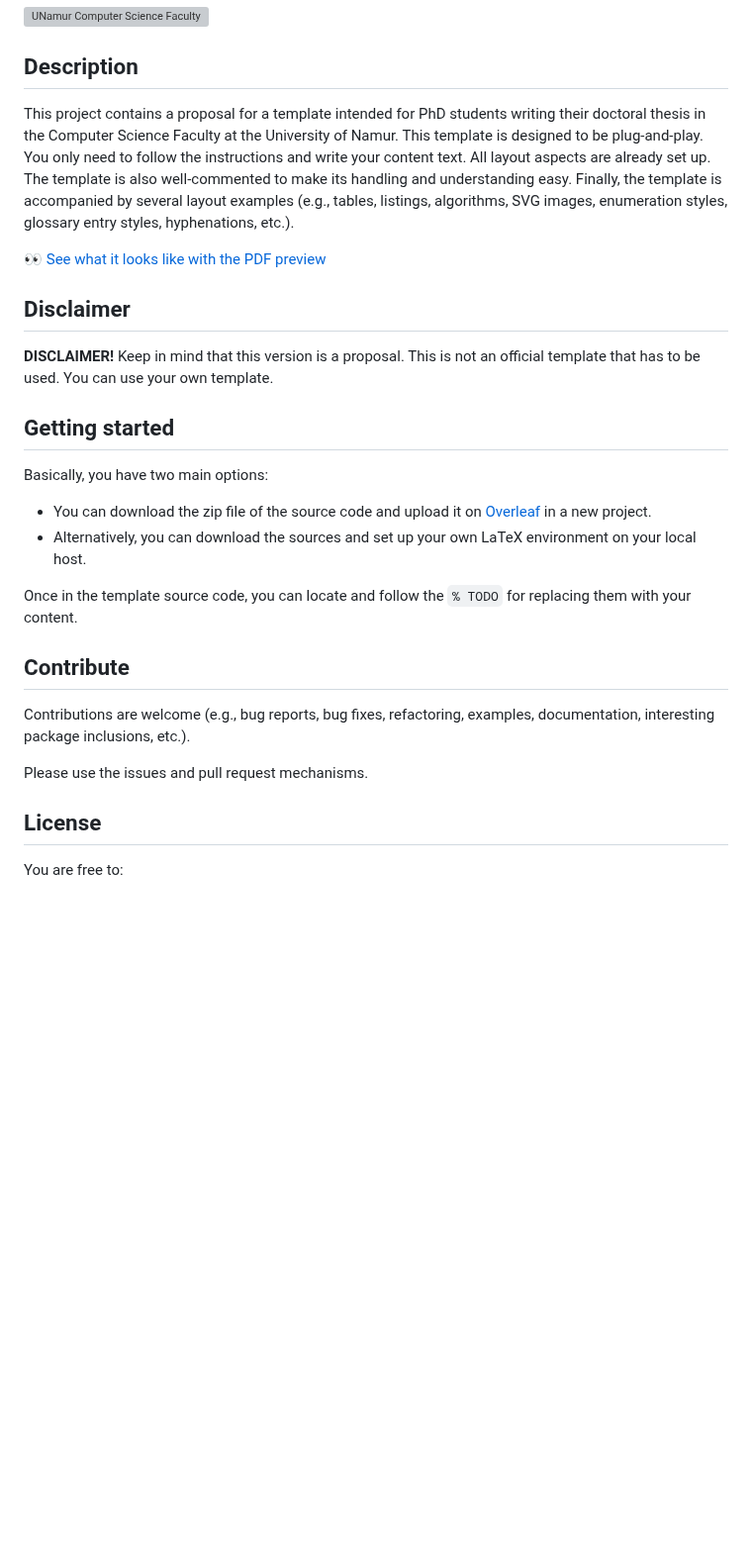
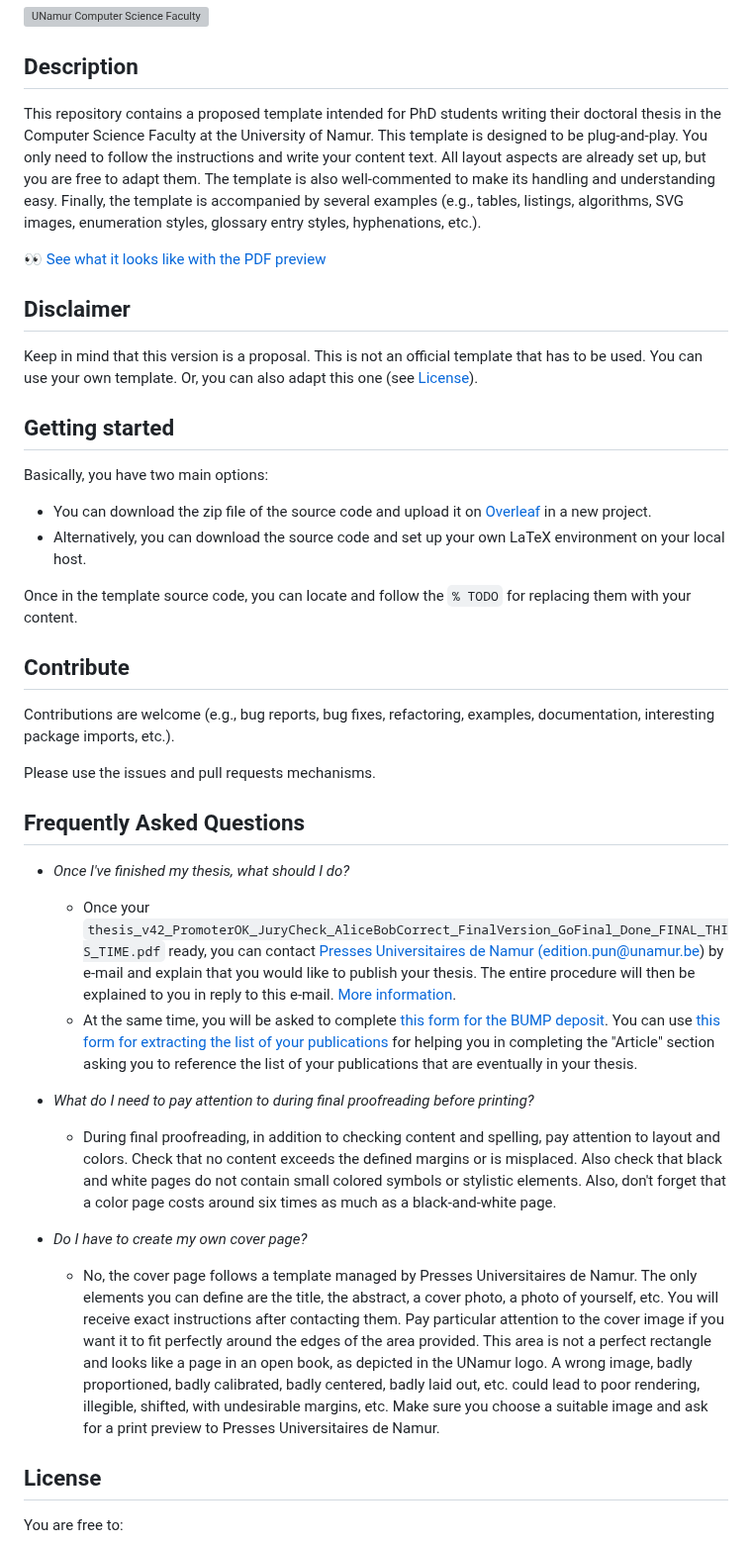
Before and after one commit to UNamurCSFaculty/ThesisTemplate, a Markdown page: README.md, the part around the change. Shown at 99% size. GitHub-like rendering; blank space fills up the shorter version; grey boxes are pictures that could not be loaded.

```diff
--- a/README.md
+++ b/README.md
@@ -4,22 +4,23 @@
 
 ## Description
 
-This project contains a proposal for a template intended for PhD students writing their doctoral thesis in the
-Computer Science Faculty at the University of Namur.
+This repository contains a proposed template intended for PhD students writing their doctoral thesis in the Computer
+Science Faculty at the University of Namur.
 This template is designed to be plug-and-play.
 You only need to follow the instructions and write your content text.
-All layout aspects are already set up.
+All layout aspects are already set up, but you are free to adapt them.
 The template is also well-commented to make its handling and understanding easy.
-Finally, the template is accompanied by several layout examples (e.g., tables, listings, algorithms, SVG images,
+Finally, the template is accompanied by several examples (e.g., tables, listings, algorithms, SVG images,
 enumeration styles, glossary entry styles, hyphenations, etc.).
 
 [👀 See what it looks like with the PDF preview](Preview.pdf)
 
 ## Disclaimer
 
-**DISCLAIMER!** Keep in mind that this version is a proposal.
+Keep in mind that this version is a proposal.
 This is not an official template that has to be used.
 You can use your own template.
+Or, you can also adapt this one (see [License](#license)).
 
 ## Getting started
 
@@ -27,16 +28,46 @@ Basically, you have two main options:
 
 * You can download the zip file of the source code and upload it on [Overleaf](https://www.overleaf.com/) in a new
   project.
-* Alternatively, you can download the sources and set up your own LaTeX environment on your local host.
+* Alternatively, you can download the source code and set up your own LaTeX environment on your local host.
 
 Once in the template source code, you can locate and follow the `% TODO` for replacing them with your content.
 
 ## Contribute
 
 Contributions are welcome (e.g., bug reports, bug fixes, refactoring, examples, documentation, interesting package
-inclusions, etc.).
+imports, etc.).
 
-Please use the issues and pull request mechanisms.
+Please use the issues and pull requests mechanisms.
+
+## Frequently Asked Questions
+
+* *Once I've finished my thesis, what should I do?*
+
+  * Once your `thesis_v42_PromoterOK_JuryCheck_AliceBobCorrect_FinalVersion_GoFinal_Done_FINAL_THIS_TIME.pdf` ready,
+    you can contact [Presses Universitaires de Namur (edition.pun@unamur.be)](mailto:edition.pun@unamur.be) by
+    e-mail and explain that you would like to publish your thesis. The entire procedure will then be explained to
+    you in reply to this e-mail. [More information](https://terranostra.unamur.be/pun/Auteur/publications/).
+  * At the same time, you will be asked to complete [this form for the BUMP deposit](https://unamur.be/bump/depot-these).
+    You can use [this form for extracting the list of your publications](https://www.unamur.be/recherche/pure-1/procedures/publis-format-fnrs)
+    for helping you in completing the "Article" section asking you to reference the list of your publications that are
+    eventually in your thesis.
+
+* *What do I need to pay attention to during final proofreading before printing?*
+
+  * During final proofreading, in addition to checking content and spelling, pay attention to layout and colors.
+    Check that no content exceeds the defined margins or is misplaced. Also check that black and white pages do not
+    contain small colored symbols or stylistic elements. Also, don't forget that a color page costs around six times
+    as much as a black-and-white page.
+
+* *Do I have to create my own cover page?*
+
+  * No, the cover page follows a template managed by Presses Universitaires de Namur. The only elements you can
+    define are the title, the abstract, a cover photo, a photo of yourself, etc. You will receive exact instructions
+    after contacting them. Pay particular attention to the cover image if you want it to fit perfectly around the
+    edges of the area provided. This area is not a perfect rectangle and looks like a page in an open book, as
+    depicted in the UNamur logo. A wrong image, badly proportioned, badly calibrated, badly centered, badly laid out,
+    etc. could lead to poor rendering, illegible, shifted, with undesirable margins, etc. Make sure you choose a
+    suitable image and ask for a print preview to Presses Universitaires de Namur.
 
 ## License
 
```
